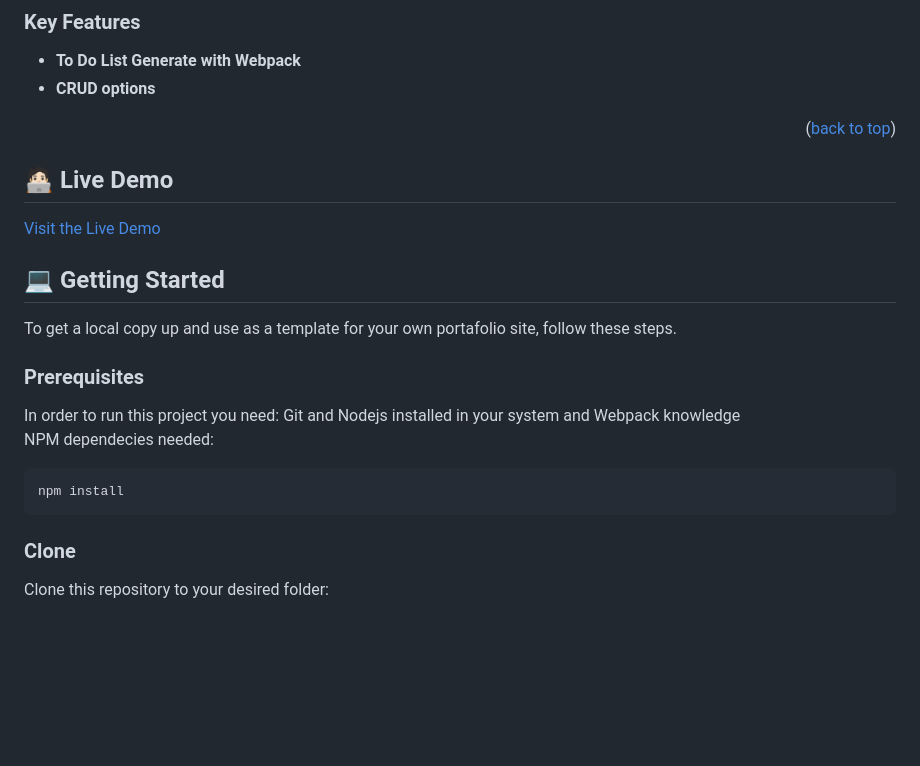
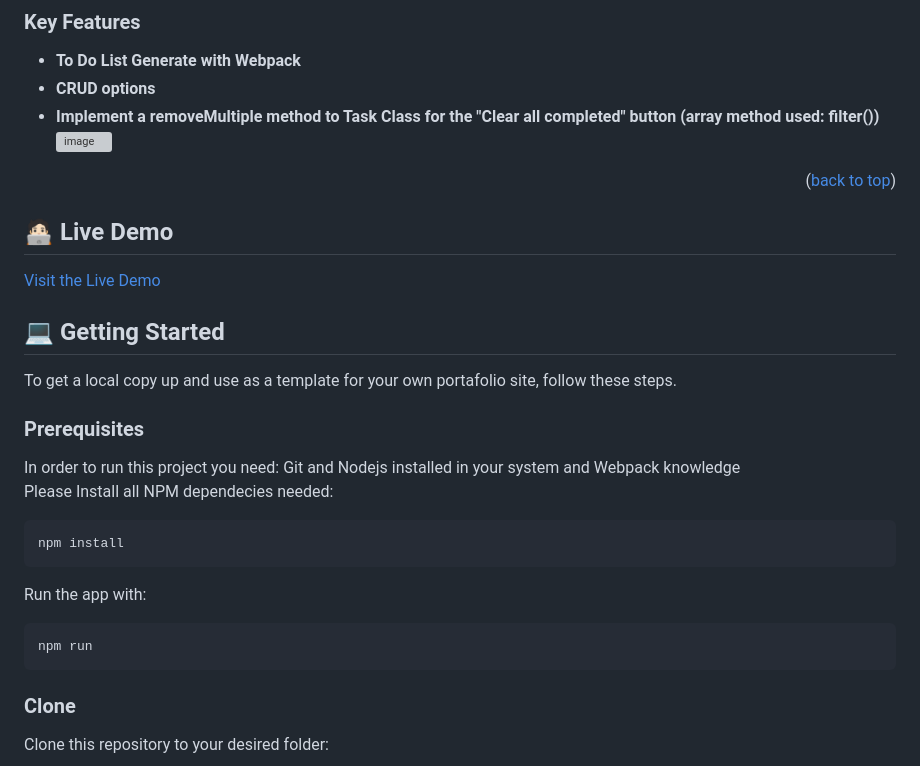
Before and after one commit to chelobotix/To-Do-List-Barrenechea, a Markdown page: README.md, the part around one of its changes. Drawn GitHub-style; blank space fills up the shorter version; grey boxes are pictures that could not be loaded.

````diff
--- a/README.md
+++ b/README.md
@@ -54,6 +54,8 @@
 
 - **To Do List Generate with Webpack**
 - **CRUD options**
+- **Implement a removeMultiple method to Task Class for the "Clear all completed" button (array method used: filter())**
+![image](https://user-images.githubusercontent.com/65084923/214882200-76eba4c8-6aee-48e1-a4e3-a4fe0abe05ed.png)
 
 <p align="right">(<a href="#readme-top">back to top</a>)</p>
 
@@ -69,10 +71,13 @@ To get a local copy up and use as a template for your own portafolio site, follo
 ### Prerequisites
 
 In order to run this project you need: Git and Nodejs installed in your system and Webpack knowledge<br/>
-NPM dependecies needed:
-
+Please Install all NPM dependecies needed:
 ```sh
 npm install
+```
+Run the app with:
+```sh
+npm run
 ```
 
 ### Clone
````
Also changed, not shown: other parts of README.md (+1 -1 lines).
